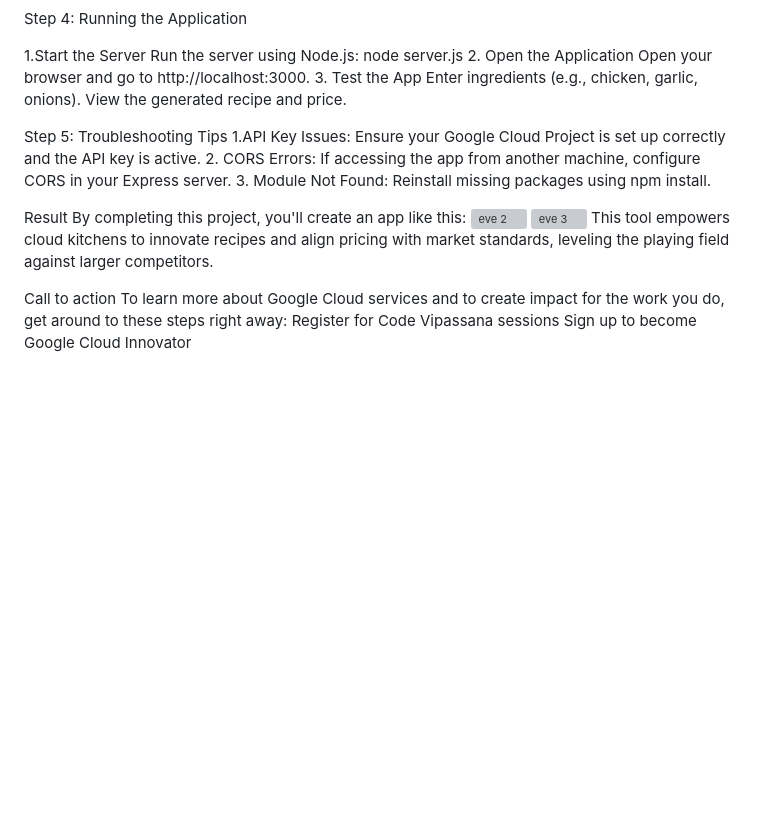
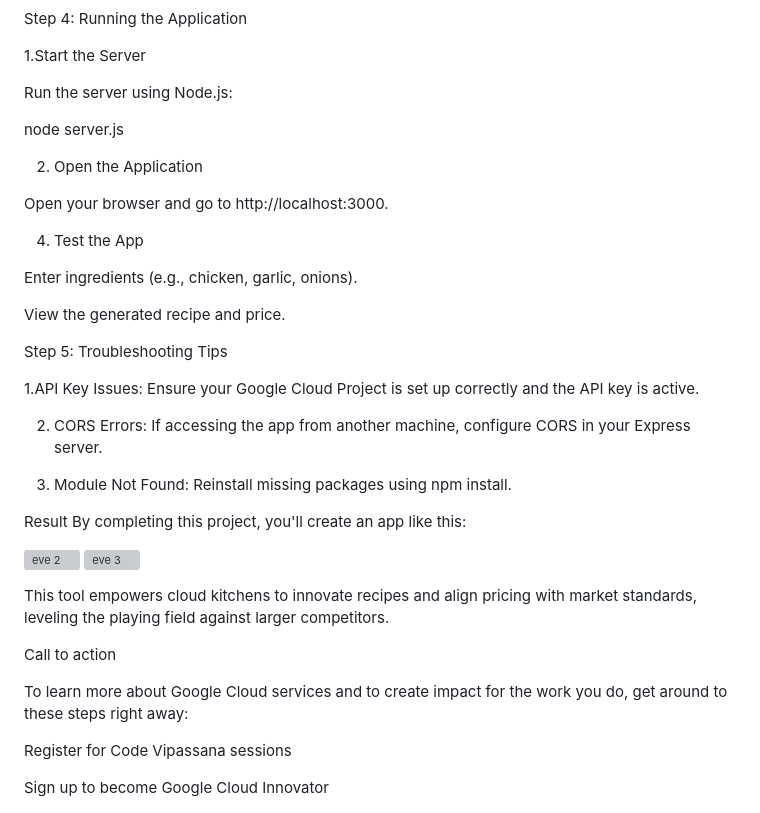
Before and after one commit to RaparlaYashwanthsai/AI-Culinary-Consultant, a Markdown page: README.md, the part around the change. Rendered like a GitHub page; blank space fills up the shorter version; grey boxes are pictures that could not be loaded.

```diff
--- a/README.md
+++ b/README.md
@@ -114,26 +114,41 @@ A section for displaying the suggested price.
 Step 4: Running the Application
 
 1.Start the Server
+
 Run the server using Node.js:
+
   node server.js
+
 2. Open the Application
+
 Open your browser and go to http://localhost:3000.
-3. Test the App
+
+4. Test the App
+
 Enter ingredients (e.g., chicken, garlic, onions).
+
 View the generated recipe and price.
 
 Step 5: Troubleshooting Tips
+
 1.API Key Issues: Ensure your Google Cloud Project is set up correctly and the API key is active.
+
 2. CORS Errors: If accessing the app from another machine, configure CORS in your Express server.
+
 3. Module Not Found: Reinstall missing packages using npm install.
 
 Result
 By completing this project, you'll create an app like this:
+
 ![eve 2](https://github.com/user-attachments/assets/aa8e88c1-ce53-4d88-8375-93f8f47ae264)
 ![eve 3](https://github.com/user-attachments/assets/1dacc48b-d0f0-4287-bbe3-0999820a2d21)
+
 This tool empowers cloud kitchens to innovate recipes and align pricing with market standards, leveling the playing field against larger competitors.
 
 Call to action
+
 To learn more about Google Cloud services and to create impact for the work you do, get around to these steps right away:
+
 Register for Code Vipassana sessions
+
 Sign up to become Google Cloud Innovator
```
